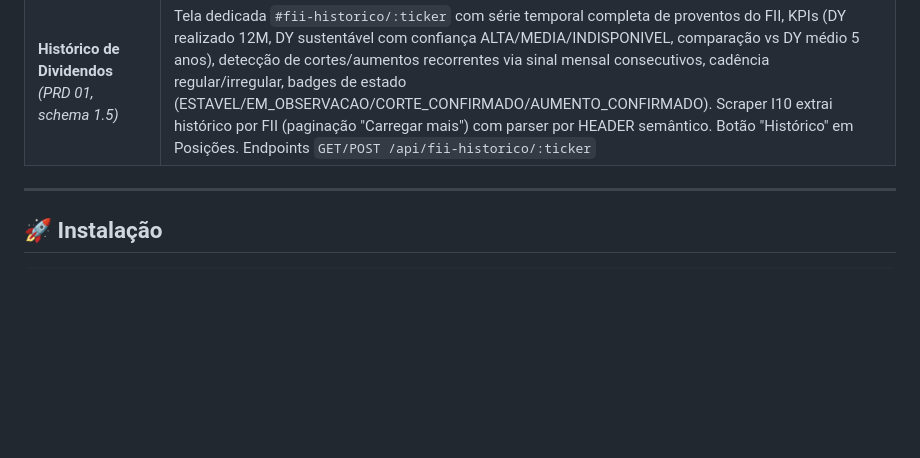
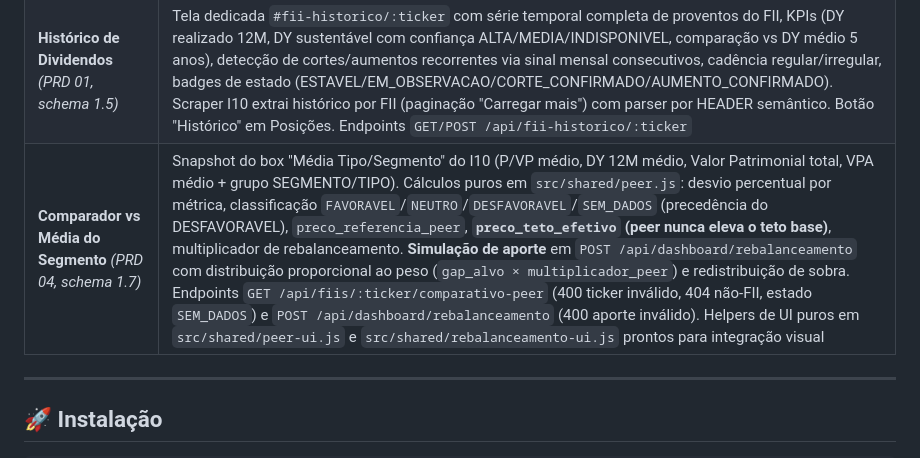
Before and after one commit to cristianmayco/byeINSS, a Markdown page: README.md, the part around the change. Rendered like a GitHub page; blank space fills up the shorter version.

```diff
--- a/README.md
+++ b/README.md
@@ -24,6 +24,7 @@ Sistema desktop (Electron) para acompanhar investimentos, simular FIRE (independ
 | **Indicadores históricos FII** *(PRD 02, schema 1.3)* | DY médio 5 anos + rentabilidades nominal/real 1a/2a/5a por FII. Duas colunas novas em **Posições**: **DY vs 5y** (badge verde/amarelo/vermelho/cinza conforme desvio da média) e **Rent. real 12M**. **Bloco de alerta no Dashboard** quando DY 12M < média histórica de 5 anos. Endpoints `GET /api/fiis/indicadores` e `GET /api/fiis/indicadores/:ticker`; `POST /api/fiis/scraper/indicadores/resync` dispara enriquecimento em lote (com filtro opcional por tickers, falha de um não derruba o batch). Threshold `indicador_dy_vs_5a_abaixo_pct=95` configurável |
 | **Amortizações separadas** *(PRD 03, schema 1.4)* | Distingue `AMORTIZACAO` de `DIVIDENDO`/`RENDIMENTO` no ciclo completo. Scraper I10 captura a coluna `Tipo` da agenda (sem depender de posição), parser puro localizado por HEADER (semântica, tolera colunas invertidas). DY distribuível, projeção anual e alertas do Dashboard agora **só** consideram distribuíveis — amortizações aparecem em campo separado e em KPIs próprios (RF-019/020). Atualização em lote permite múltiplas parcelas por FII (dividendo + amortização na mesma data) com tipo explícito por linha |
 | **Histórico de Dividendos** *(PRD 01, schema 1.5)* | Tela dedicada `#fii-historico/:ticker` com série temporal completa de proventos do FII, KPIs (DY realizado 12M, DY sustentável com confiança ALTA/MEDIA/INDISPONIVEL, comparação vs DY médio 5 anos), detecção de cortes/aumentos recorrentes via sinal mensal consecutivos, cadência regular/irregular, badges de estado (ESTAVEL/EM_OBSERVACAO/CORTE_CONFIRMADO/AUMENTO_CONFIRMADO). Scraper I10 extrai histórico por FII (paginação "Carregar mais") com parser por HEADER semântico. Botão "Histórico" em Posições. Endpoints `GET/POST /api/fii-historico/:ticker` |
+| **Comparador vs Média do Segmento** *(PRD 04, schema 1.7)* | Snapshot do box "Média Tipo/Segmento" do I10 (P/VP médio, DY 12M médio, Valor Patrimonial total, VPA médio + grupo SEGMENTO/TIPO). Cálculos puros em `src/shared/peer.js`: desvio percentual por métrica, classificação `FAVORAVEL`/`NEUTRO`/`DESFAVORAVEL`/`SEM_DADOS` (precedência do DESFAVORAVEL), `preco_referencia_peer`, **`preco_teto_efetivo` (peer nunca eleva o teto base)**, multiplicador de rebalanceamento. **Simulação de aporte** em `POST /api/dashboard/rebalanceamento` com distribuição proporcional ao peso (`gap_alvo × multiplicador_peer`) e redistribuição de sobra. Endpoints `GET /api/fiis/:ticker/comparativo-peer` (400 ticker inválido, 404 não-FII, estado `SEM_DADOS`) e `POST /api/dashboard/rebalanceamento` (400 aporte inválido). Helpers de UI puros em `src/shared/peer-ui.js` e `src/shared/rebalanceamento-ui.js` prontos para integração visual |
 
 ---
 
```
Also changed, not shown: CHANGELOG.md (+58 -0 lines), SECURITY.md (+1 -1 lines).
